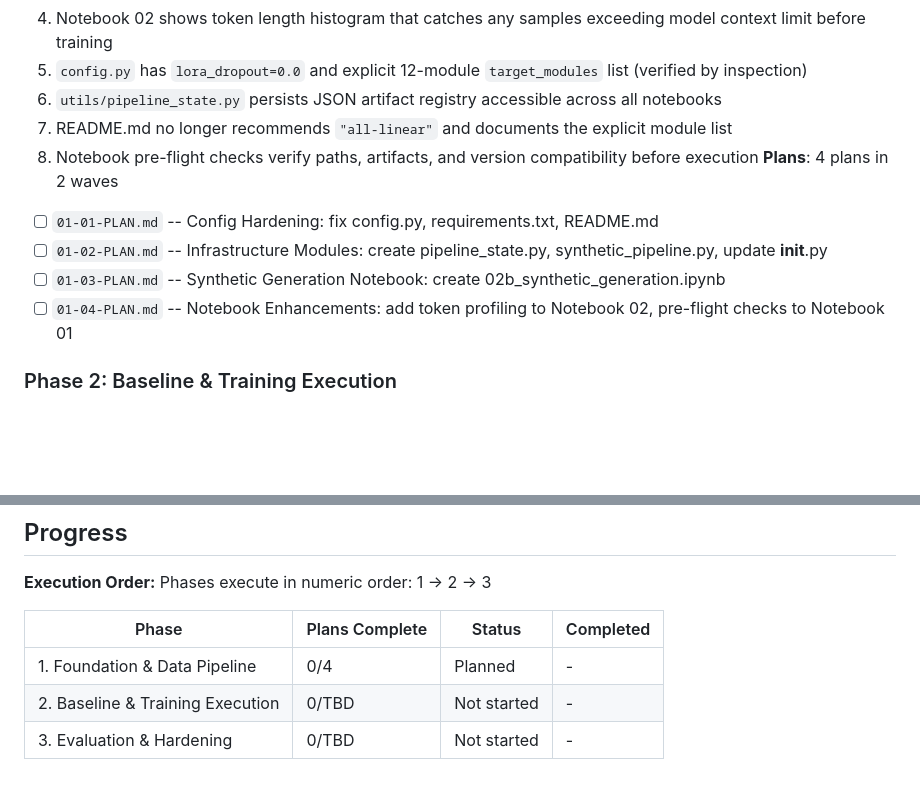
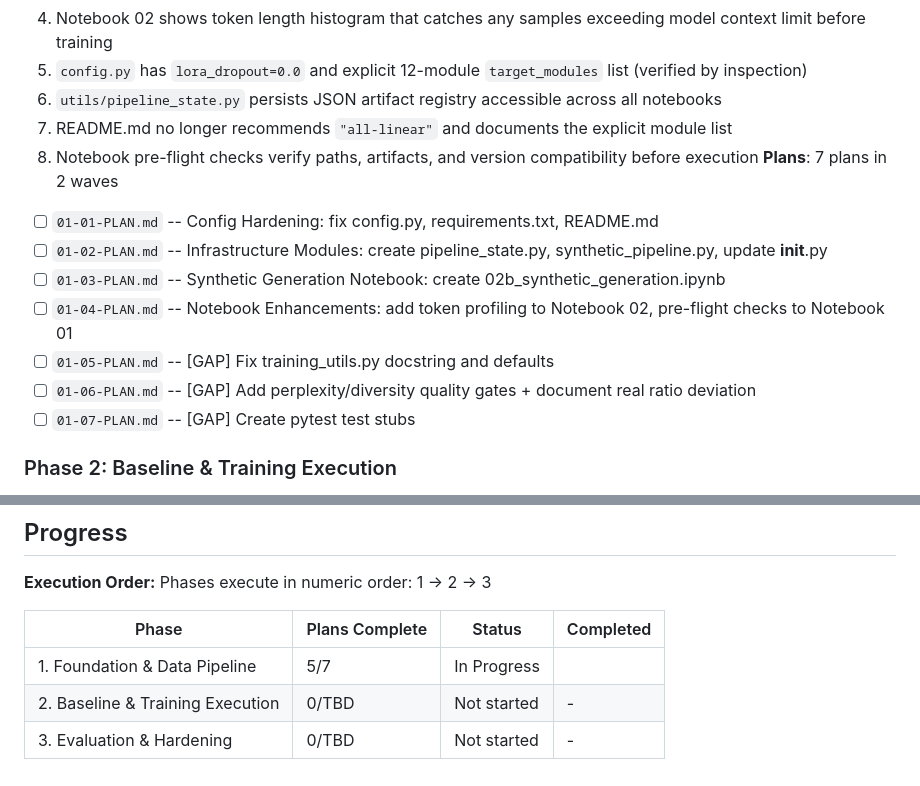
Before and after one commit to MeerkatAIChina/meerkat-triz, a Markdown page: .planning/ROADMAP.md, 2 parts joined by grey strips. GitHub-like rendering; blank space fills up the shorter version.

```diff
--- a/.planning/ROADMAP.md
+++ b/.planning/ROADMAP.md
@@ -25,11 +25,14 @@ This roadmap delivers the v1.0 milestone: a complete end-to-end QLoRA fine-tunin
   6. `utils/pipeline_state.py` persists JSON artifact registry accessible across all notebooks
   7. README.md no longer recommends `"all-linear"` and documents the explicit module list
   8. Notebook pre-flight checks verify paths, artifacts, and version compatibility before execution
-**Plans**: 4 plans in 2 waves
+**Plans**: 7 plans in 2 waves
   - [ ] `01-01-PLAN.md` -- Config Hardening: fix config.py, requirements.txt, README.md
   - [ ] `01-02-PLAN.md` -- Infrastructure Modules: create pipeline_state.py, synthetic_pipeline.py, update __init__.py
   - [ ] `01-03-PLAN.md` -- Synthetic Generation Notebook: create 02b_synthetic_generation.ipynb
   - [ ] `01-04-PLAN.md` -- Notebook Enhancements: add token profiling to Notebook 02, pre-flight checks to Notebook 01
+  - [ ] `01-05-PLAN.md` -- [GAP] Fix training_utils.py docstring and defaults
+  - [ ] `01-06-PLAN.md` -- [GAP] Add perplexity/diversity quality gates + document real ratio deviation
+  - [ ] `01-07-PLAN.md` -- [GAP] Create pytest test stubs
 
 ### Phase 2: Baseline & Training Execution
 **Goal**: The researcher has valid pre-training baselines and a completed QLoRA fine-tuning run with verified checkpoints.
@@ -65,6 +68,6 @@ Phases execute in numeric order: 1 -> 2 -> 3
 
 | Phase | Plans Complete | Status | Completed |
 |-------|----------------|--------|-----------|
-| 1. Foundation & Data Pipeline | 0/4 | Planned | - |
+| 1. Foundation & Data Pipeline | 5/7 | In Progress|  |
 | 2. Baseline & Training Execution | 0/TBD | Not started | - |
 | 3. Evaluation & Hardening | 0/TBD | Not started | - |
```
Also changed, not shown: .planning/STATE.md (+10 -9 lines), 1 other file.
